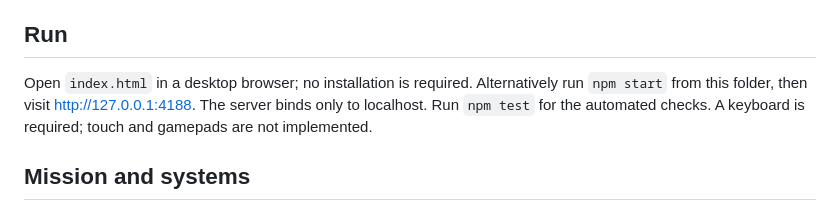
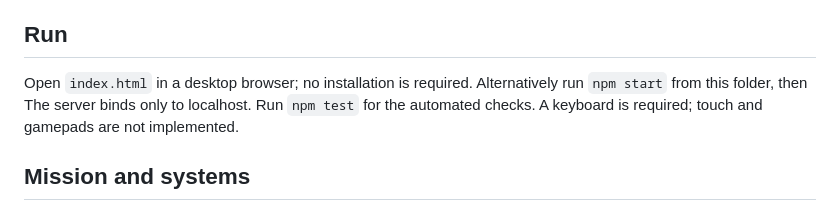
Before and after one commit to KitchExtremeX/screwman, a Markdown page: README.md, the part around the change. GitHub-like rendering.

```diff
--- a/README.md
+++ b/README.md
@@ -10,7 +10,7 @@ The existing 14 system checks still pass after the conversion. Browser verificat
 
 ## Run
 
-Open `index.html` in a desktop browser; no installation is required. Alternatively run `npm start` from this folder, then visit http://127.0.0.1:4188. The server binds only to localhost. Run `npm test` for the automated checks. A keyboard is required; touch and gamepads are not implemented.
+Open `index.html` in a desktop browser; no installation is required. Alternatively run `npm start` from this folder, then The server binds only to localhost. Run `npm test` for the automated checks. A keyboard is required; touch and gamepads are not implemented.
 
 ## Mission and systems
 
```
